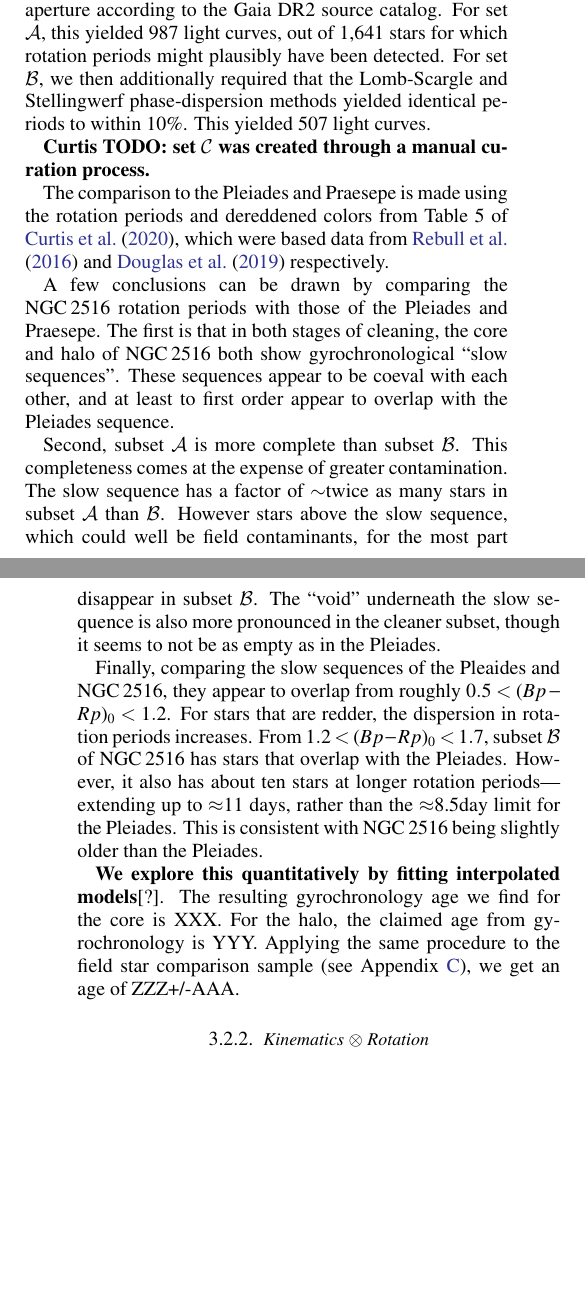
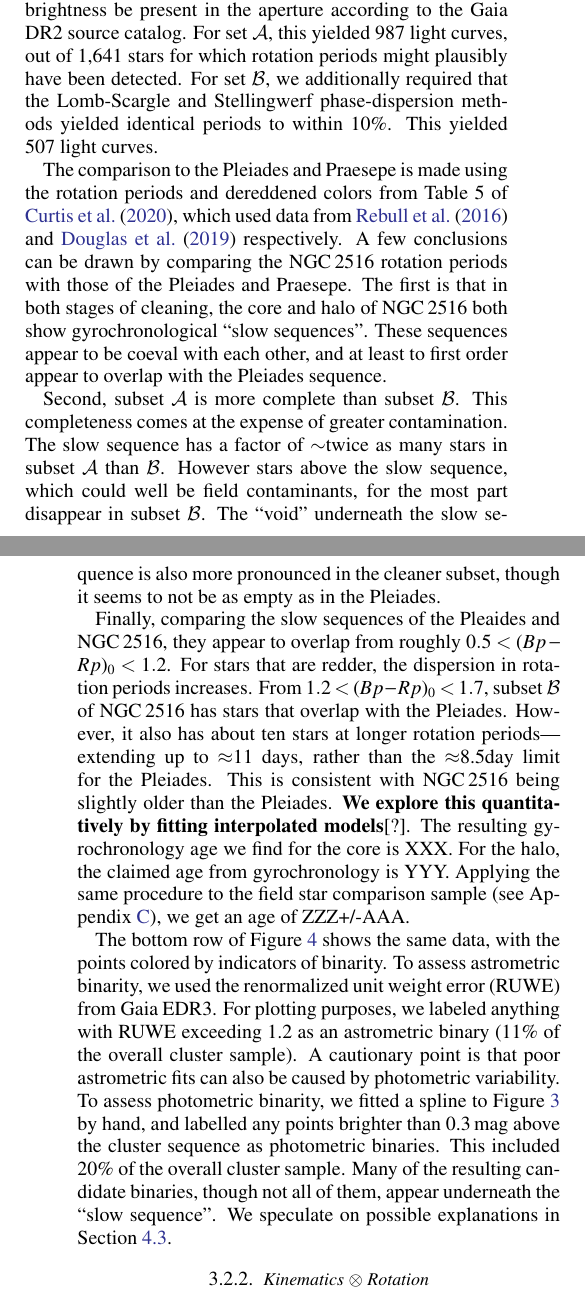
Before and after one commit to lgbouma/earhart, a LaTeX paper (cluster_paper/ms.tex): two parts of the columns of pages 6 and 7 of 29 before the commit and two parts of the columns of pages 6 and 8 of 30 after it, joined at a grey line, cut so that both start at the same text, the shorter picture padded with empty space. Compiled offline with pdfLaTeX; a LaTeX package or settings file that is missing is left out; a missing bibliography style is replaced by a similar one.

Commit message:
update ms with phot/astrom binarity

```diff
--- a/cluster_paper/ms.tex
+++ b/cluster_paper/ms.tex
@@ -581,9 +583,2 @@ This implies an absolute age slightly older than the Pleiades
 	\end{center}
 	\vspace{-0.7cm}
-  \caption{ {\bf The core and halo of \cn\ in the space of rotation
-    period and dereddened Gaia color.}
-    Subset $\mathcal{A}$ ({\it top}) and $\mathcal{B}$ ({\it bottom})
-    undergo successive degrees of automated cleaning, described in Section~\ref{subsubsec:cluster}.
-    The Pleiades \citep[120\,Myr;][]{rebull_rotation_2016a} and
-    Praesepe \citep[650\,Myr;][]{douglas_poking_2017} are shown for
-    reference.
@@ -590,5 +592,3 @@ This implies an absolute age slightly older than the Pleiades
     Stars in the core and the halo of NGC\,2516 appear
     gyrochronologically coeval with the Pleiades at $(Bp-Rp)_0$$<$1.2.
     There is a narrow range of color, from $1.2<(Bp-Rp)_0<1.7$,
-    in which some NGC\,2516 members appear elevated with respect to
-    the Pleiades, suggesting a slightly older age.
@@ -647,5 +644,0 @@ in the aperture, we also required that at most one companion with
-brightness exceeding one tenth of the target star's brightness be
-present in the aperture according to the Gaia DR2 source catalog.  For
-set $\mathcal{A}$, this yielded \nautorotnumerator light curves, out
-of \nautorotdenominator stars for which rotation periods might
-plausibly have been detected.  For set $\mathcal{B}$, we then
@@ -652,16 +654,17 @@ plausibly have been detected.  For set $\mathcal{B}$, we then
+companion with brightness exceeding one tenth of the target star's
+brightness be present in the aperture according to the Gaia DR2 source
+catalog.  For set $\mathcal{A}$, this yielded \nautorotnumerator light
+curves, out of \nautorotdenominator stars for which rotation periods
+might plausibly have been detected.  For set $\mathcal{B}$, we
 additionally required that the Lomb-Scargle and Stellingwerf
 phase-dispersion methods yielded identical periods to within 10\%.
 This yielded \nautorotnumeratormatching light curves.
 
-{\bf Curtis TODO: set $\mathcal{C}$ was created through a manual
-curation process.}
-
 The comparison to the Pleiades and Praesepe is made using the rotation
 periods and dereddened colors from Table~5 of
-\citet{curtis_rup147_2020}, which were based data from
+\citet{curtis_rup147_2020}, which used data from
 \citet{rebull_rotation_2016a} and \citet{douglas_k2_2019}
 respectively.
-
 A few conclusions can be drawn by comparing the \cn\ rotation periods
 with those of the Pleiades and Praesepe.  The first is that in both
 stages of cleaning, the core and halo of \cn\ both show
@@ -686,12 +689,30 @@ overlap with the Pleiades.  However, it also has about ten stars at
 longer rotation periods---extending up to $\approx$11 days, rather
 than the $\approx$8.5day limit for the Pleiades.  This is consistent
 with \cn\ being slightly older than the Pleiades.
-
 {\bf We explore this quantitatively by fitting interpolated
 models}[?].  The resulting gyrochronology age we find for the core is
 XXX.  For the halo, the claimed age from gyrochronology is YYY.
 Applying the same procedure to the field star comparison sample (see
 Appendix~\ref{app:compstar}), we get an age of ZZZ+/-AAA.
+
+The bottom row of Figure~\ref{fig:rot} shows the same data, with the
+points colored by indicators of binarity.
+To assess astrometric binarity, we used the renormalized unit weight
+error (RUWE) from Gaia EDR3.
+For plotting purposes, we labeled anything with RUWE exceeding 1.2 as
+an astrometric binary (11\% of the overall cluster
+sample).
+A cautionary point is that poor astrometric fits can also be caused by
+photometric variability.
+To assess photometric binarity, we fitted a spline to
+Figure~\ref{fig:hr} by hand, and labelled any points brighter than
+0.3\,mag above the cluster sequence as photometric binaries.
+This included 20\% of the overall cluster sample.
+Many of the resulting candidate binaries, though not all of them,
+appear underneath the ``slow sequence''.
+We speculate on possible explanations in Section~\ref{disc:rotn}.
+
+
 
 \subsubsection{Kinematics $\otimes$ Rotation}
 
```
Also changed, not shown: cluster_paper/f1.pdf, cluster_paper/f3a.pdf, cluster_paper/f3b.pdf, cluster_paper/f3c.pdf (added), cluster_paper/f3d.pdf (added), cluster_paper/ms.tex (43 more changed lines), 2 other files.
